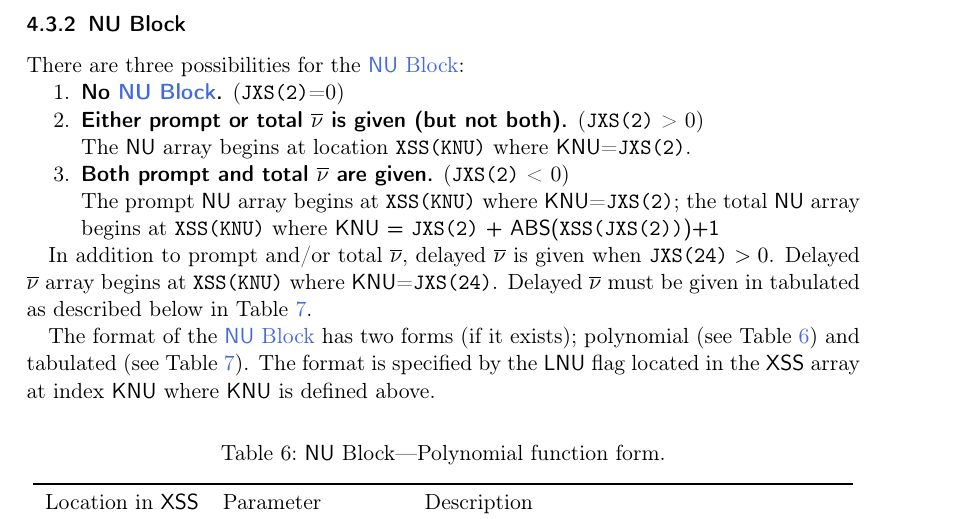
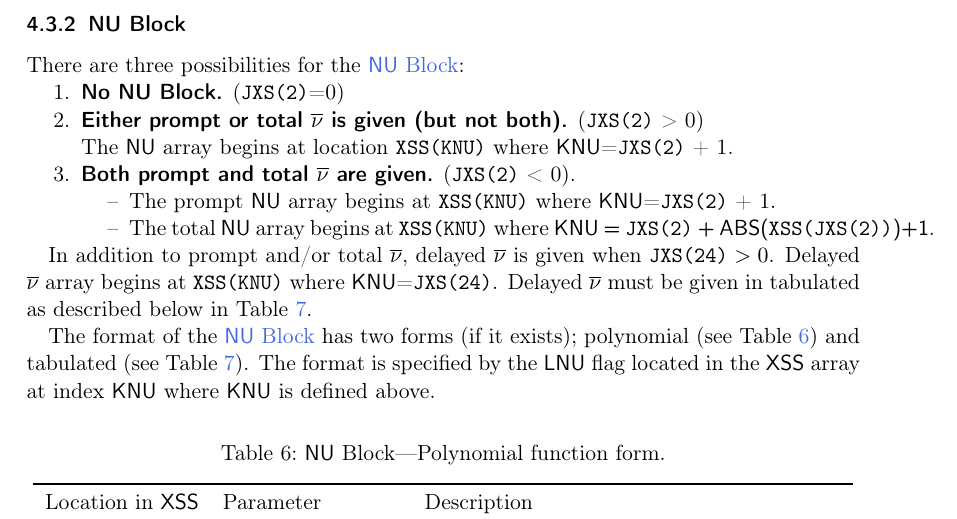
Before and after one commit to NuclearData/ACEFormat, a LaTeX document (ACEFormat.tex, which reads src/ContinuousEnergyNeutron.tex): part of page 18 of 50, cut so that both start at the same text. The pictures show the PDF file ACEFormat.pdf that the author committed with the source.

Commit message:
Fixing error in NU Block discovered by Aiko Yamamoto.

```diff
--- a/src/ContinuousEnergyNeutron.tex
+++ b/src/ContinuousEnergyNeutron.tex
@@ -112,11 +112,14 @@ The format of the \Block{ESZ} is given in \Tableref{tab:ESZBlock}.
 \subsubsection{\textsf{NU} Block}\label{sec:NUBlock}
 There are three possibilities for the \Block{NU}:
 \begin{enumerate}
-  \item {\bfseries\sffamily No \Block{NU}.} (\jxs{2}=0)
+  \item {\bfseries\sffamily No NU Block.} (\jxs{2}=0)
   \item {\bfseries\sffamily Either prompt or total \nubar\ is given (but not both).} (\jxs{2} > 0) \\
-    The \aceArray{NU} array begins at location \xss{KNU} where \var{KNU}=\jxs{2}.
-  \item {\bfseries\sffamily Both prompt and total \nubar\ are given.} (\jxs{2} < 0) \\
-    The prompt \aceArray{NU} array begins at \xss{KNU} where \var{KNU}=\jxs{2}; the total \aceArray{NU} array begins at \xss{KNU} where {\sffamily \var{KNU} = \jxs{2} + ABS(\xss{\jxs{2}})+1}
+    The \aceArray{NU} array begins at location \xss{KNU} where \var{KNU}=\jxs{2} + 1.
+  \item {\bfseries\sffamily Both prompt and total \nubar\ are given.} (\jxs{2} < 0).
+    \begin{itemize}
+      \item The prompt \aceArray{NU} array begins at \xss{KNU} where \var{KNU}=\jxs{2} + 1.
+      \item The total \aceArray{NU} array begins at \xss{KNU} where {\sffamily \var{KNU} = \jxs{2} + ABS(\xss{\jxs{2}})+1}.
+    \end{itemize}
 \end{enumerate}
 
 In addition to prompt and/or total \nubar, delayed \nubar\ is given when $\jxs{24} > 0$. Delayed \nubar\ array begins at \xss{KNU} where \var{KNU}=\jxs{24}. Delayed \nubar\ must be given in tabulated as described below in \Tableref{tab:NUBlockTabulated}.
```
Also changed, not shown: ACEFormat.pdf.
